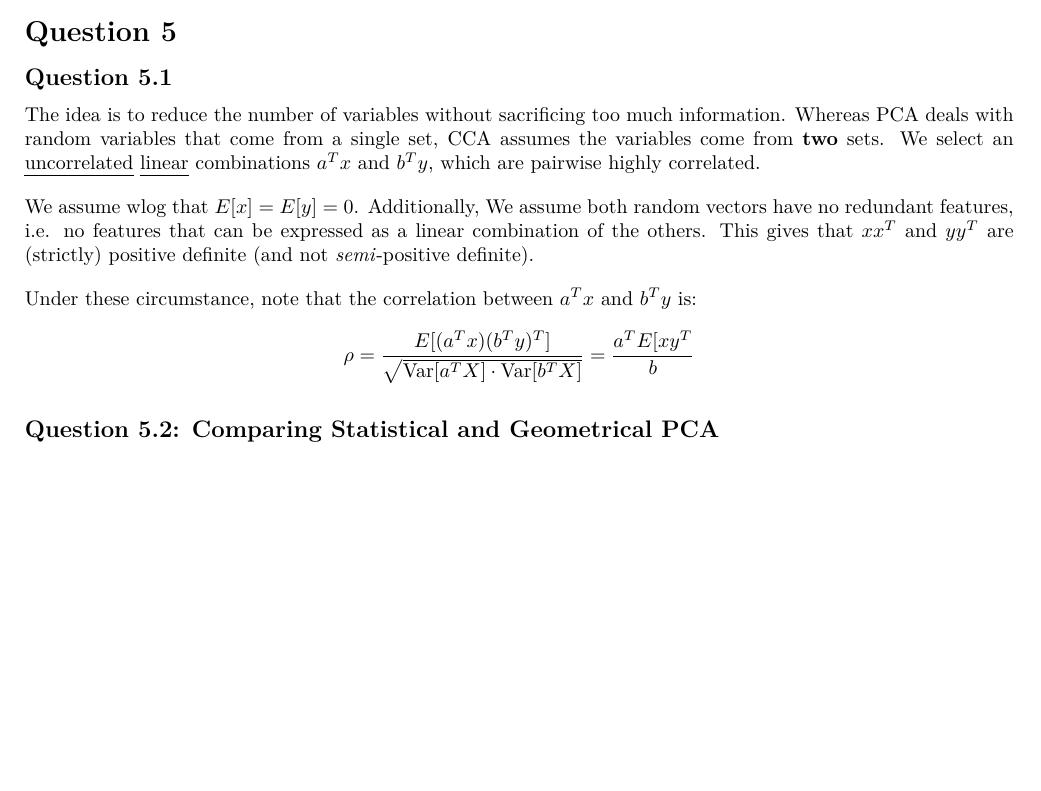
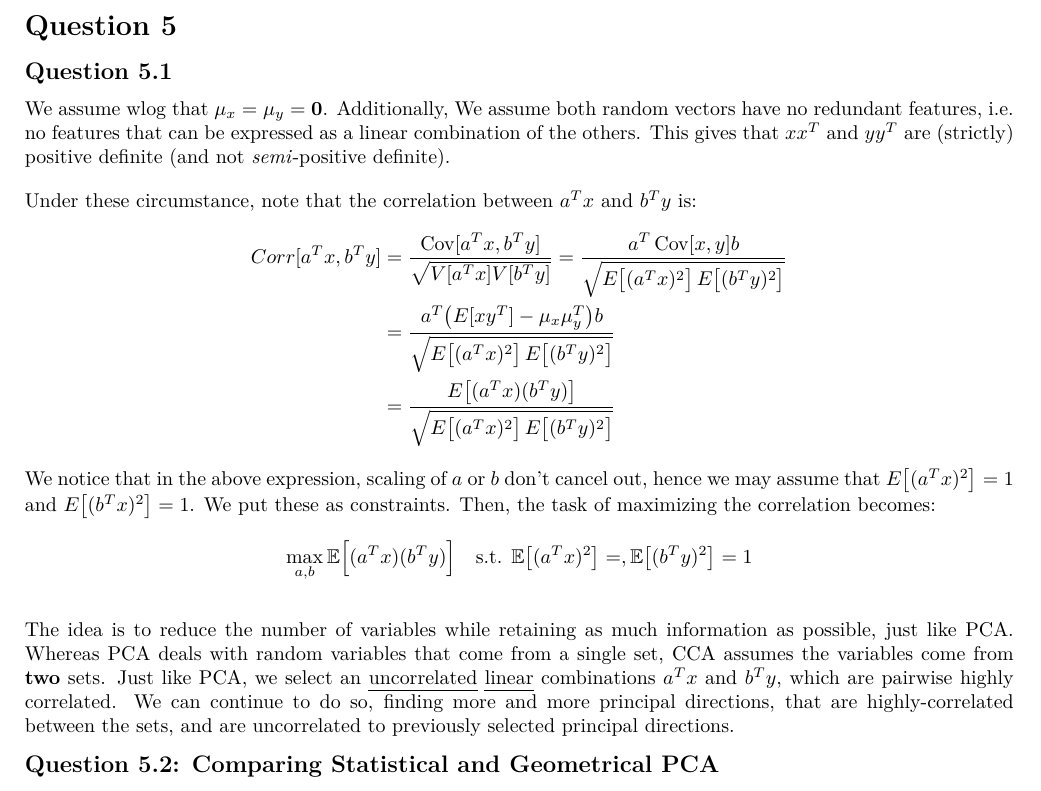
Before and after one commit to ehud-gordon/ULDA, a LaTeX problem sheet (hw/hw1/hw1.tex): part of page 4 of 6, cut so that both start at the same text, the shorter picture padded with empty space. The pictures show the PDF file hw/hw1/hw1.pdf that the author committed with the source.

Commit message:
'Commit on 2024-12-05 21:46:03'

```diff
--- a/hw/hw1/hw1.tex
+++ b/hw/hw1/hw1.tex
@@ -182,17 +182,22 @@ Concluding,
 
 \section*{Question 5}
 \subsection*{Question 5.1}
-The idea is to reduce the number of variables without sacrificing too much information.
-Whereas PCA deals with random variables that come from a single set, CCA assumes the variables come from \textbf{two} sets. We select an \ul{uncorrelated} \ul{linear} combinations $a^{T}x$ and $b^{T}y$, which are pairwise highly correlated.
-
-
-We assume wlog that $E[x] = E[y] = 0$. Additionally, We assume both random vectors have no redundant features, i.e. no features that can be expressed as a linear combination of the others. This gives that $xx^{T}$ and $yy^{T}$ are (strictly) positive definite (and not \textit{semi}-positive definite).
+We assume wlog that $\mu_{x} = \mu_{y} = \bm{0}$. Additionally, We assume both random vectors have no redundant features, i.e. no features that can be expressed as a linear combination of the others. This gives that $xx^{T}$ and $yy^{T}$ are (strictly) positive definite (and not \textit{semi}-positive definite).
 
 
 Under these circumstance, note that   the correlation between $a^{T}x$ and $b^{T}y$ is:
+\begin{align*}
+  Corr[a^{T}x, b^{T}y] &= \frac{\Cov[a^{T}x, b^{T}y]}{\sqrt{ V[a^{T}x] V[b^{T}y]}}  = \frac{a^{T} \Cov[x,y] b}{\sqrt{ E\big[(a^{T}x)^2 \big] \, E \big[(b^{T}y)^2 \big] }} \\
+  &=  \frac{a^{T} \big( E[xy^{T}] - \mu_{x} \mu_{y}^{T} \big) b}{\sqrt{ E\big[(a^{T}x)^2 \big] \, E \big[(b^{T}y)^2 \big] }} \\
+  &=  \frac{ E \big[(a^{T}x)(b^{T}y)  \big] }{\sqrt{ E\big[(a^{T}x)^2 \big] \, E \big[(b^{T}y)^2 \big] }}
+\end{align*}
+We notice that in the above expression, scaling of $a$ or $b$ don't cancel out, hence we may assume that $E \big[ (a^{T}x) ^2 \big] = 1$ and $E \big[ (b^{T}x) ^2  \big] = 1$. We put these as constraints. Then, the task of maximizing the correlation becomes:
 \[
-  \rho = \frac{E[(a^{T}x)(b^{T}y)^{T}]}{\sqrt{ \Var[a^{T}X] \cdot \Var[b^{T}X] } } = \frac{a^{T} E[x y^{T}}{b}
+  \max_{a,b} \mathbb{E} \Big[ (a^{T}x)(b^{T}y) \Big] \quad \text{s.t. } \mathbb{E} \big[(a^{T}x)^2 \big] =, \mathbb{E} \big[(b^{T}y)^2  \big] = 1
 \]
+
+The idea is to reduce the number of variables while retaining as much information as possible, just like PCA.
+Whereas PCA deals with random variables that come from a single set, CCA assumes the variables come from \textbf{two} sets. Just like PCA, we select an \ul{uncorrelated} \ul{linear} combinations $a^{T}x$ and $b^{T}y$, which are pairwise highly correlated. We can continue to do so, finding more and more principal directions, that are highly-correlated between the sets, and are uncorrelated to previously selected principal directions.
 
 
 \subsection*{Question 5.2: Comparing Statistical and Geometrical PCA}
```
Also changed, not shown: hw/hw1/hw1.pdf.
